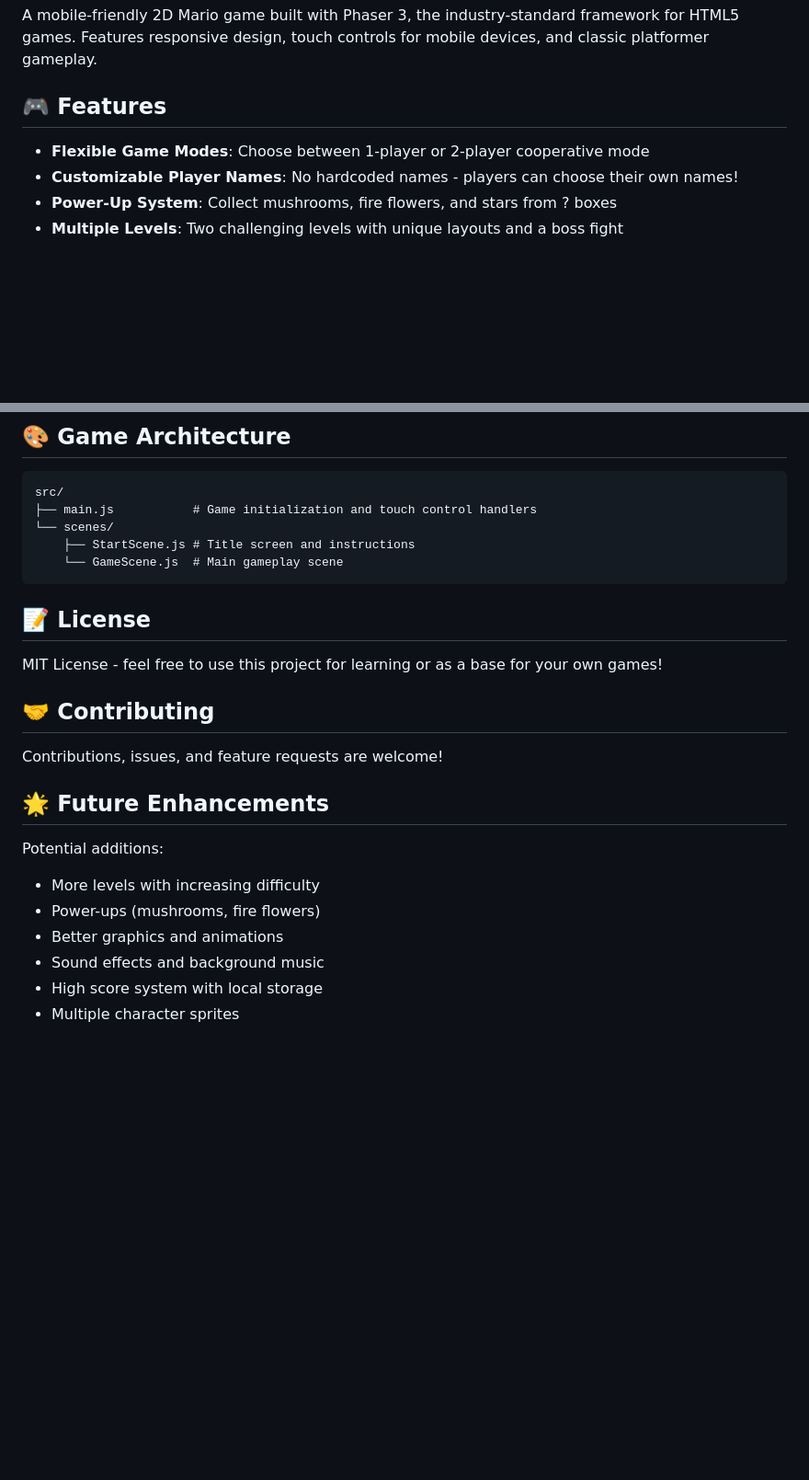
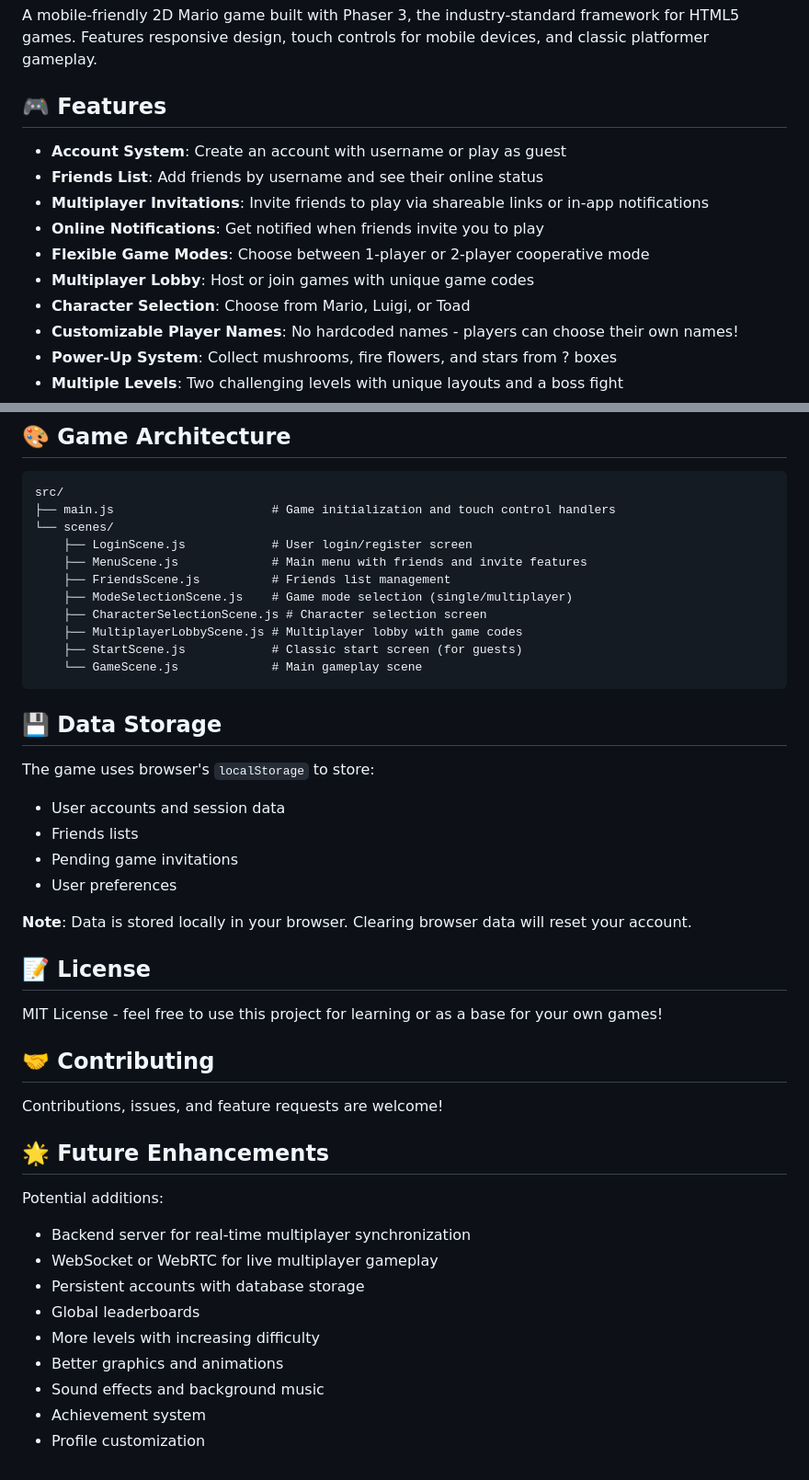
Before and after one commit to d7knight2/MarioGame, a Markdown page: README.md, 2 parts joined by grey strips. Shown at 92% size. GitHub-like rendering; blank space fills up the shorter version.

Commit message:
Update README with multiplayer invitation system documentation
Co-authored-by: d7knight2 <210300870+d7knight2@users.noreply.github.com>

````diff
--- a/README.md
+++ b/README.md
@@ -4,7 +4,13 @@ A mobile-friendly 2D Mario game built with Phaser 3, the industry-standard frame
 
 ## 🎮 Features
 
+- **Account System**: Create an account with username or play as guest
+- **Friends List**: Add friends by username and see their online status
+- **Multiplayer Invitations**: Invite friends to play via shareable links or in-app notifications
+- **Online Notifications**: Get notified when friends invite you to play
 - **Flexible Game Modes**: Choose between 1-player or 2-player cooperative mode
+- **Multiplayer Lobby**: Host or join games with unique game codes
+- **Character Selection**: Choose from Mario, Luigi, or Toad
 - **Customizable Player Names**: No hardcoded names - players can choose their own names!
 - **Power-Up System**: Collect mushrooms, fire flowers, and stars from ? boxes
 - **Multiple Levels**: Two challenging levels with unique layouts and a boss fight
@@ -129,11 +153,27 @@ This game implements several mobile-friendly features:
 
 ```
 src/
-├── main.js           # Game initialization and touch control handlers
+├── main.js                      # Game initialization and touch control handlers
 └── scenes/
-    ├── StartScene.js # Title screen and instructions
-    └── GameScene.js  # Main gameplay scene
+    ├── LoginScene.js            # User login/register screen
+    ├── MenuScene.js             # Main menu with friends and invite features
+    ├── FriendsScene.js          # Friends list management
+    ├── ModeSelectionScene.js    # Game mode selection (single/multiplayer)
+    ├── CharacterSelectionScene.js # Character selection screen
+    ├── MultiplayerLobbyScene.js # Multiplayer lobby with game codes
+    ├── StartScene.js            # Classic start screen (for guests)
+    └── GameScene.js             # Main gameplay scene
 ```
+
+## 💾 Data Storage
+
+The game uses browser's `localStorage` to store:
+- User accounts and session data
+- Friends lists
+- Pending game invitations
+- User preferences
+
+**Note**: Data is stored locally in your browser. Clearing browser data will reset your account.
 
 ## 📝 License
 
@@ -146,9 +186,12 @@ Contributions, issues, and feature requests are welcome!
 ## 🌟 Future Enhancements
 
 Potential additions:
+- Backend server for real-time multiplayer synchronization
+- WebSocket or WebRTC for live multiplayer gameplay
+- Persistent accounts with database storage
+- Global leaderboards
 - More levels with increasing difficulty
-- Power-ups (mushrooms, fire flowers)
 - Better graphics and animations
 - Sound effects and background music
-- High score system with local storage
-- Multiple character sprites
+- Achievement system
+- Profile customization
````
Also changed, not shown: other parts of README.md (+22 -4 lines).
